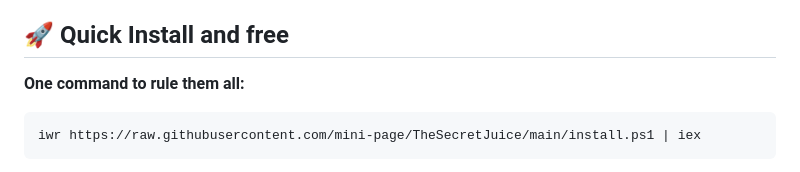
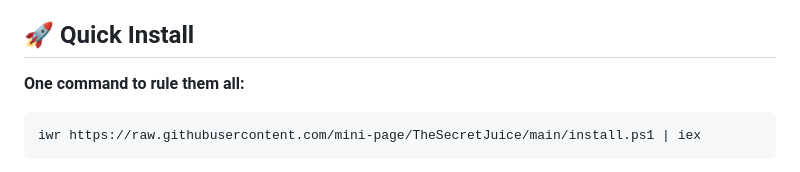
Before and after one commit to mini-page/TheSecretJuice, a Markdown page: README.md, the part around the change. GitHub-like rendering.

Commit message:
Change installation section header to 'Quick Install'
Updated the installation section header in README.md.

```diff
--- a/README.md
+++ b/README.md
@@ -16,7 +16,7 @@ Transform boring CLI tools into interactive, colorful, user-friendly experiences
 - 💾 **Settings memory** - Save your preferences, skip repetitive prompts
 - 🌈 **Beautiful UI** - Colorful, emoji-rich interfaces
 
-## 🚀 Quick Install and free
+## 🚀 Quick Install
 
 **One command to rule them all:**
 
```
